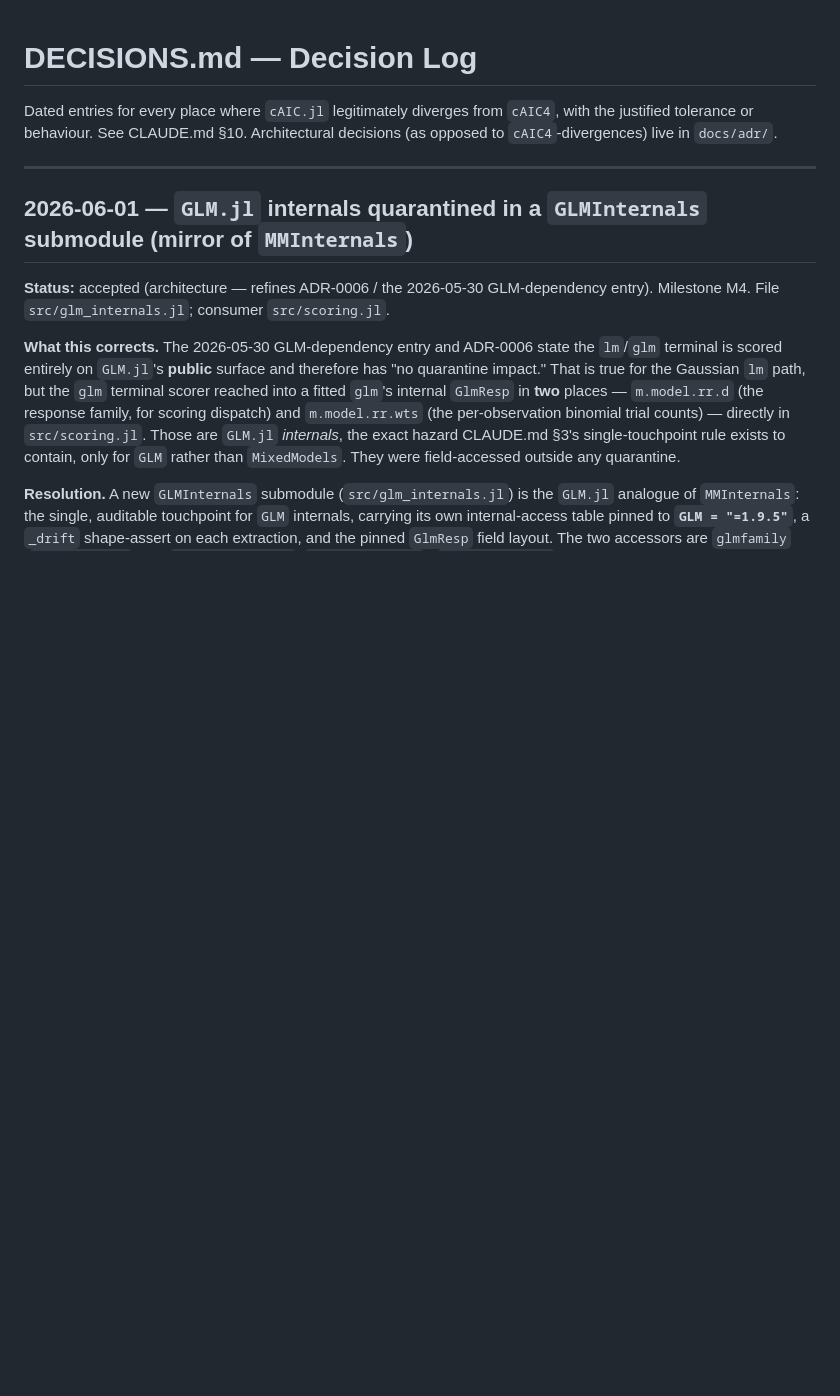
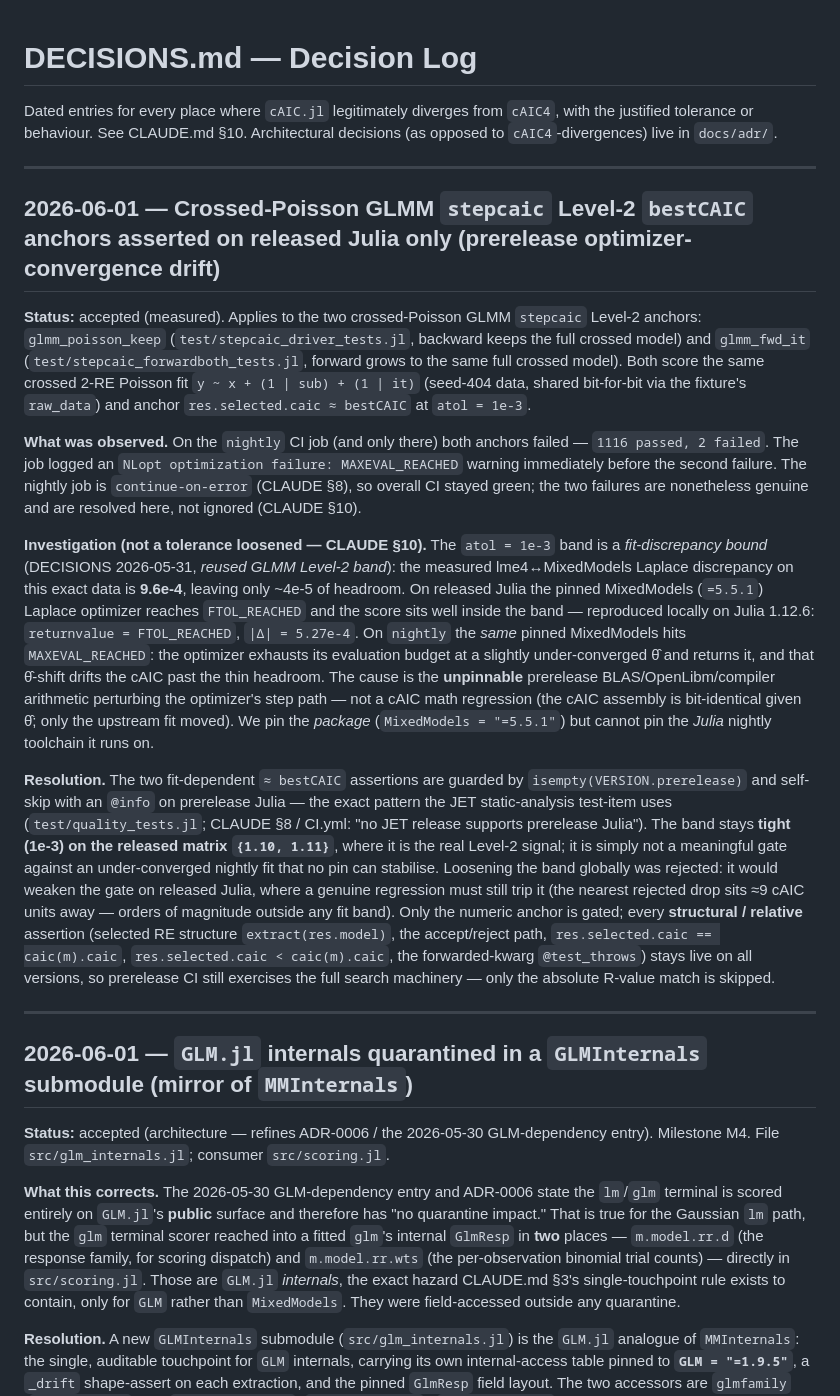
Before and after one commit to RMKruse/ConditionalAIC.jl, a Markdown page: DECISIONS.md, the part around the change. Drawn GitHub-style; blank space fills up the shorter version.

Commit message:
DECISIONS.md — dated entry recording the nightly anchor decision.

```diff
--- a/DECISIONS.md
+++ b/DECISIONS.md
@@ -3,6 +3,45 @@
 Dated entries for every place where `cAIC.jl` legitimately diverges from `cAIC4`,
 with the justified tolerance or behaviour. See CLAUDE.md §10. Architectural
 decisions (as opposed to `cAIC4`-divergences) live in `docs/adr/`.
+
+---
+
+## 2026-06-01 — Crossed-Poisson GLMM `stepcaic` Level-2 `bestCAIC` anchors asserted on released Julia only (prerelease optimizer-convergence drift)
+
+**Status:** accepted (measured). Applies to the two crossed-Poisson GLMM `stepcaic` Level-2 anchors:
+`glmm_poisson_keep` (`test/stepcaic_driver_tests.jl`, backward keeps the full crossed model) and
+`glmm_fwd_it` (`test/stepcaic_forwardboth_tests.jl`, forward grows to the same full crossed model).
+Both score the same crossed 2-RE Poisson fit `y ~ x + (1 | sub) + (1 | it)` (seed-404 data, shared
+bit-for-bit via the fixture's `raw_data`) and anchor `res.selected.caic ≈ bestCAIC` at `atol = 1e-3`.
+
+**What was observed.** On the `nightly` CI job (and only there) both anchors failed — `1116 passed,
+2 failed`. The job logged an `NLopt optimization failure: MAXEVAL_REACHED` warning immediately before
+the second failure. The nightly job is `continue-on-error` (CLAUDE §8), so overall CI stayed green;
+the two failures are nonetheless genuine and are resolved here, not ignored (CLAUDE §10).
+
+**Investigation (not a tolerance loosened — CLAUDE §10).** The `atol = 1e-3` band is a *fit-discrepancy
+bound* (DECISIONS 2026-05-31, *reused GLMM Level-2 band*): the measured lme4↔MixedModels Laplace
+discrepancy on this exact data is **9.6e-4**, leaving only ~4e-5 of headroom. On released Julia the
+pinned MixedModels (`=5.5.1`) Laplace optimizer reaches `FTOL_REACHED` and the score sits well inside
+the band — reproduced locally on Julia 1.12.6: `returnvalue = FTOL_REACHED`, `|Δ| = 5.27e-4`. On
+`nightly` the *same* pinned MixedModels hits `MAXEVAL_REACHED`: the optimizer exhausts its evaluation
+budget at a slightly under-converged θ̂ and returns it, and that θ̂-shift drifts the cAIC past the thin
+headroom. The cause is the **unpinnable** prerelease BLAS/OpenLibm/compiler arithmetic perturbing the
+optimizer's step path — not a cAIC math regression (the cAIC assembly is bit-identical given θ̂; only
+the upstream fit moved). We pin the *package* (`MixedModels = "=5.5.1"`) but cannot pin the *Julia*
+nightly toolchain it runs on.
+
+**Resolution.** The two fit-dependent `≈ bestCAIC` assertions are guarded by `isempty(VERSION.prerelease)`
+and self-skip with an `@info` on prerelease Julia — the exact pattern the JET static-analysis test-item
+uses (`test/quality_tests.jl`; CLAUDE §8 / CI.yml: "no JET release supports prerelease Julia"). The
+band stays **tight (1e-3) on the released matrix `{1.10, 1.11}`**, where it is the real Level-2 signal;
+it is simply not a meaningful gate against an under-converged nightly fit that no pin can stabilise.
+Loosening the band globally was rejected: it would weaken the gate on released Julia, where a genuine
+regression must still trip it (the nearest rejected drop sits ≈9 cAIC units away — orders of magnitude
+outside any fit band). Only the numeric anchor is gated; every **structural / relative** assertion
+(selected RE structure `extract(res.model)`, the accept/reject path, `res.selected.caic == caic(m).caic`,
+`res.selected.caic < caic(m).caic`, the forwarded-kwarg `@test_throws`) stays live on all versions,
+so prerelease CI still exercises the full search machinery — only the absolute R-value match is skipped.
 
 ---
 
```
